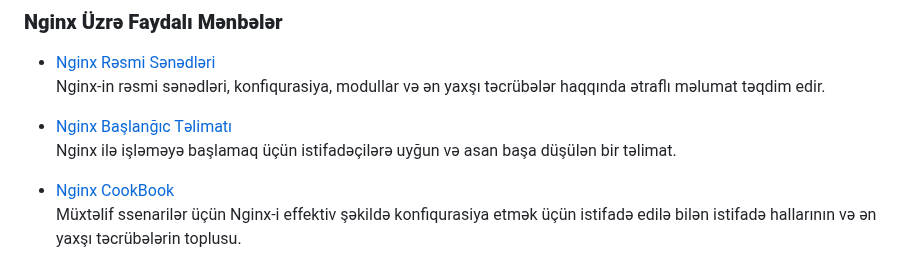
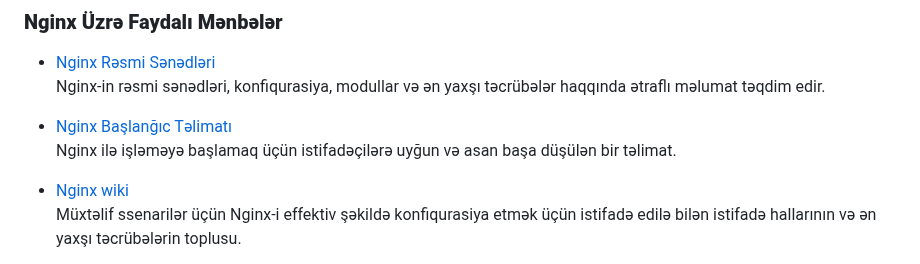
Before and after one commit to Hajiagha-Sadikhov/quote-project, a Markdown page: README.md, the part around the change. GitHub-like rendering.

```diff
--- a/README.md
+++ b/README.md
@@ -87,7 +87,7 @@ Docker öyrənmək üçün aşağıdakı mənbələr faydalıdır:
 - [Nginx Başlanğıc Təlimatı](https://www.digitalocean.com/community/tutorials/an-intuitive-guide-to-nginx-configuration)
   Nginx ilə işləməyə başlamaq üçün istifadəçilərə uyğun və asan başa düşülən bir təlimat.
 
-- [Nginx CookBook](https://www.nginx.com/resources/wiki/)
+- [Nginx wiki](https://www.nginx.com/resources/wiki/)
   Müxtəlif ssenarilər üçün Nginx-i effektiv şəkildə konfiqurasiya etmək üçün istifadə edilə bilən istifadə hallarının və ən yaxşı təcrübələrin toplusu.
 
 - [Nginx Performansını Tuning Etmək](https://www.nginx.com/blog/tuning-nginx/)
```
